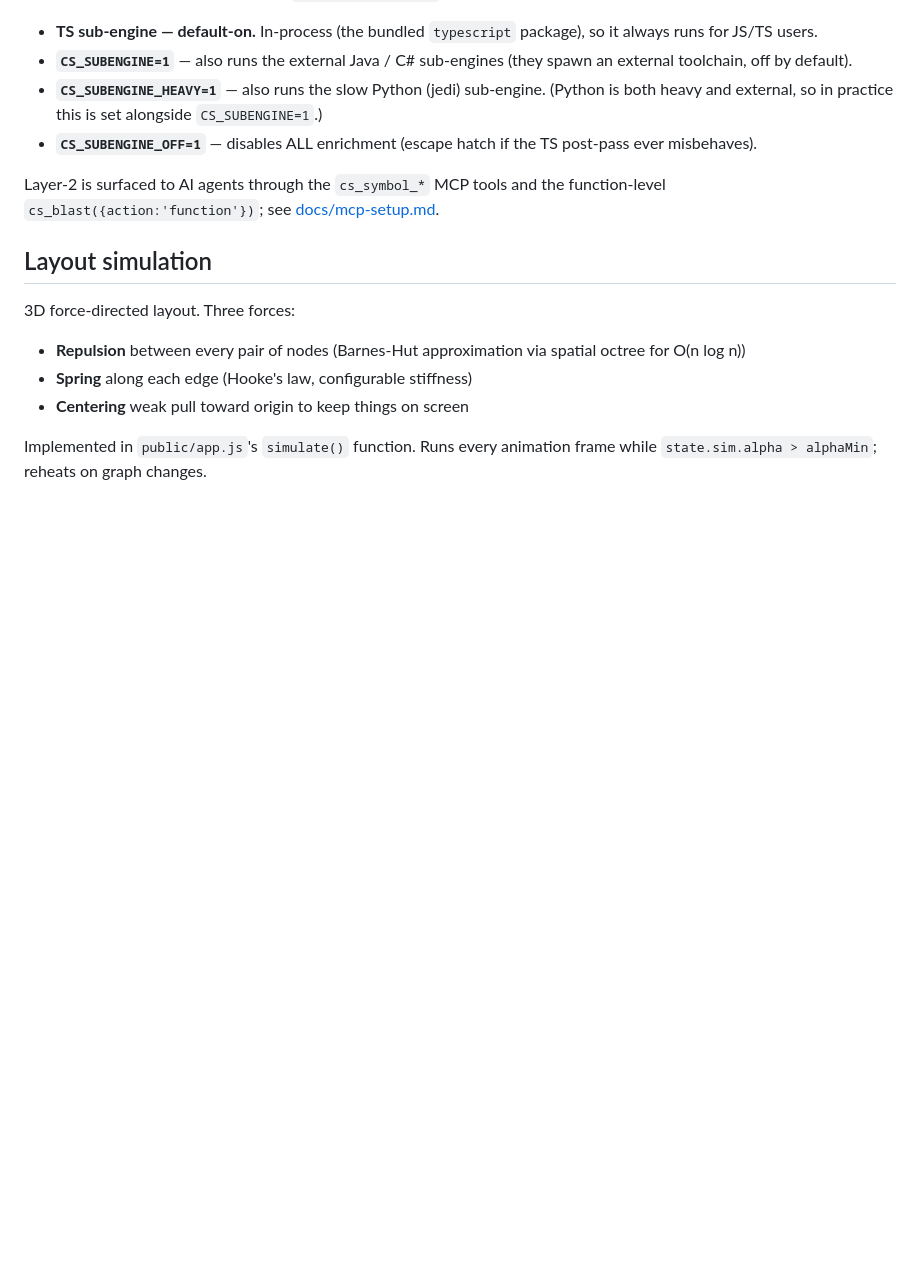
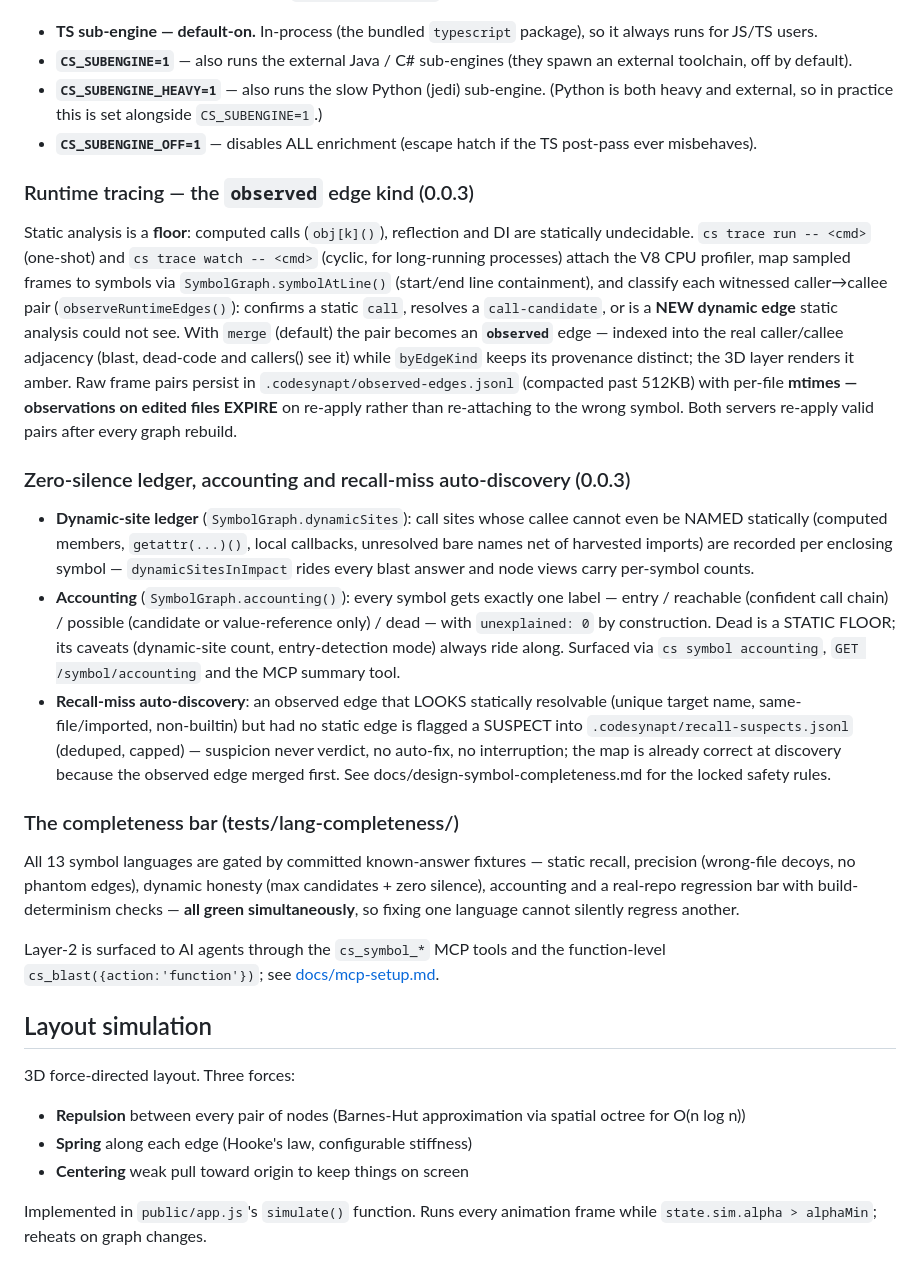
Before and after one commit to wing1008/codesynapt, a Markdown page: docs/architecture.md, the part around the change. Rendered like a GitHub page; blank space fills up the shorter version.

Commit message:
@ docs: architecture/AGENTS/installation sync with 0.0.3 reality
- architecture.md: documents the 0.0.3 Layer-2 additions — observed edge
  kind (runtime tracing, mtime-expiring persistence, amber rendering),
  zero-silence dynamic-site ledger, accounting partition, recall-miss
  auto-discovery safety rules, and the 13-language completeness bar.
- AGENTS.md: "desktop must be running" was stale (headless serve + MCP
  auto-start exist); new-endpoint rule now mandates BOTH servers + shared
  symbol-views — the missing rule that produced the /symbol/observe
  desktop 404 found in inspection.
- installation.md: v0.0.0 checkout example -> v0.0.3/latest tag.

Co-Authored-By: Claude Opus 4.8 (1M context) <noreply@anthropic.com>
@

```diff
--- a/docs/architecture.md
+++ b/docs/architecture.md
@@ -247,6 +247,51 @@ The pass is **tiered by cost**, wired up in `buildSymbolGraph()`:
 - **`CS_SUBENGINE_OFF=1`** — disables ALL enrichment (escape hatch if the
   TS post-pass ever misbehaves).
 
+### Runtime tracing — the `observed` edge kind (0.0.3)
+
+Static analysis is a **floor**: computed calls (`obj[k]()`), reflection and
+DI are statically undecidable. `cs trace run -- <cmd>` (one-shot) and
+`cs trace watch -- <cmd>` (cyclic, for long-running processes) attach the V8
+CPU profiler, map sampled frames to symbols via `SymbolGraph.symbolAtLine()`
+(start/end line containment), and classify each witnessed caller→callee pair
+(`observeRuntimeEdges()`): confirms a static `call`, resolves a
+`call-candidate`, or is a **NEW dynamic edge** static analysis could not see.
+With `merge` (default) the pair becomes an **`observed`** edge — indexed into
+the real caller/callee adjacency (blast, dead-code and callers() see it)
+while `byEdgeKind` keeps its provenance distinct; the 3D layer renders it
+amber. Raw frame pairs persist in `.codesynapt/observed-edges.jsonl`
+(compacted past 512KB) with per-file **mtimes — observations on edited files
+EXPIRE** on re-apply rather than re-attaching to the wrong symbol. Both
+servers re-apply valid pairs after every graph rebuild.
+
+### Zero-silence ledger, accounting and recall-miss auto-discovery (0.0.3)
+
+- **Dynamic-site ledger** (`SymbolGraph.dynamicSites`): call sites whose
+  callee cannot even be NAMED statically (computed members, `getattr(...)()`,
+  local callbacks, unresolved bare names net of harvested imports) are
+  recorded per enclosing symbol — `dynamicSitesInImpact` rides every blast
+  answer and node views carry per-symbol counts.
+- **Accounting** (`SymbolGraph.accounting()`): every symbol gets exactly one
+  label — entry / reachable (confident call chain) / possible (candidate or
+  value-reference only) / dead — with `unexplained: 0` by construction. Dead
+  is a STATIC FLOOR; its caveats (dynamic-site count, entry-detection mode)
+  always ride along. Surfaced via `cs symbol accounting`,
+  `GET /symbol/accounting` and the MCP summary tool.
+- **Recall-miss auto-discovery**: an observed edge that LOOKS statically
+  resolvable (unique target name, same-file/imported, non-builtin) but had no
+  static edge is flagged a SUSPECT into `.codesynapt/recall-suspects.jsonl`
+  (deduped, capped) — suspicion never verdict, no auto-fix, no interruption;
+  the map is already correct at discovery because the observed edge merged
+  first. See docs/design-symbol-completeness.md for the locked safety rules.
+
+### The completeness bar (tests/lang-completeness/)
+
+All 13 symbol languages are gated by committed known-answer fixtures —
+static recall, precision (wrong-file decoys, no phantom edges), dynamic
+honesty (max candidates + zero silence), accounting and a real-repo
+regression bar with build-determinism checks — **all green simultaneously**,
+so fixing one language cannot silently regress another.
+
 Layer-2 is surfaced to AI agents through the `cs_symbol_*` MCP tools and
 the function-level `cs_blast({action:'function'})`; see
 [docs/mcp-setup.md](./mcp-setup.md).
```
Also changed, not shown: AGENTS.md (+10 -4 lines), docs/installation.md (+1 -1 lines).
